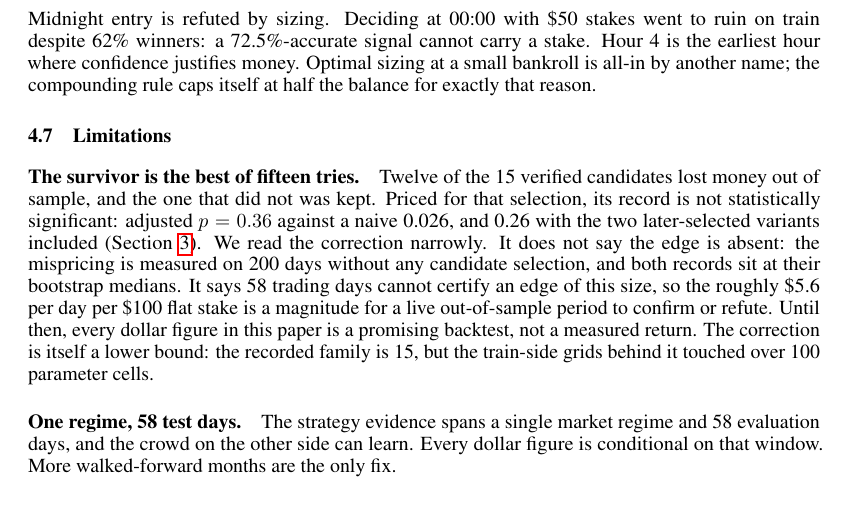
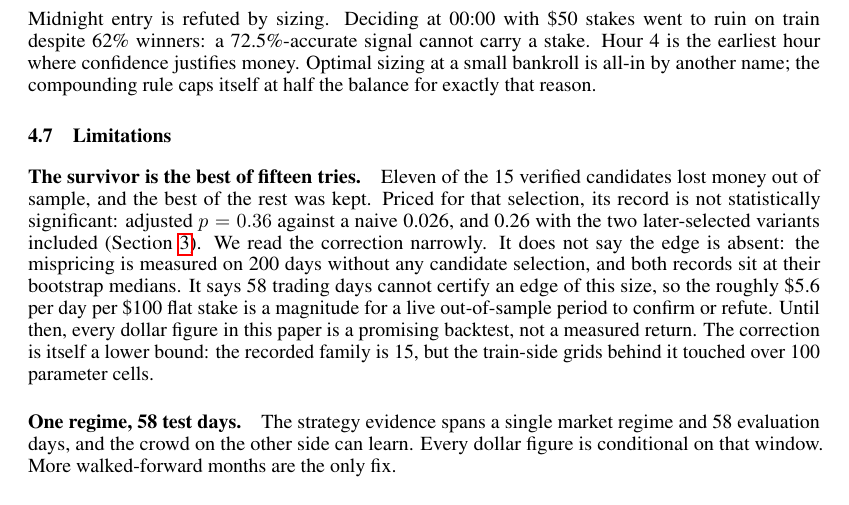
Before and after one commit to tr4m0ryp/SOQrates-polymarket-sp500-predictor, a LaTeX paper (papers/spx-open-polymarket/main.tex, which reads papers/spx-open-polymarket/sections/discussion.tex): part of page 17 of 27, cut so that both start at the same text. Compiled offline with pdfLaTeX.

```diff
--- a/papers/spx-open-polymarket/sections/discussion.tex
+++ b/papers/spx-open-polymarket/sections/discussion.tex
@@ -229,8 +229,8 @@
 
 \subsection{Limitations}
 
-\paragraph{The survivor is the best of fifteen tries.} Twelve of the 15
-verified candidates lost money out of sample, and the one that did not was
+\paragraph{The survivor is the best of fifteen tries.} Eleven of the 15
+verified candidates lost money out of sample, and the best of the rest was
 kept. Priced for that selection, its record is not statistically
 significant: adjusted $p = 0.36$ against a naive 0.026, and 0.26 with the
 two later-selected variants included
```
Also changed, not shown: papers/spx-open-polymarket/main.bbl, 2 other files.
